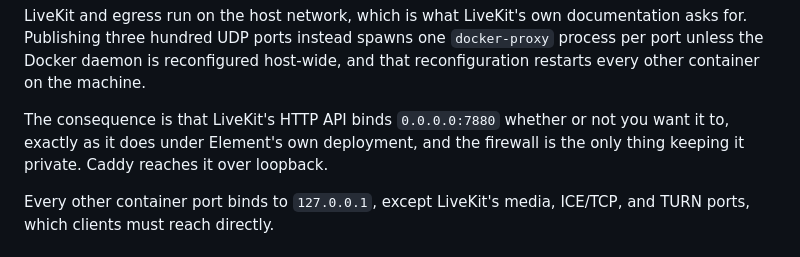
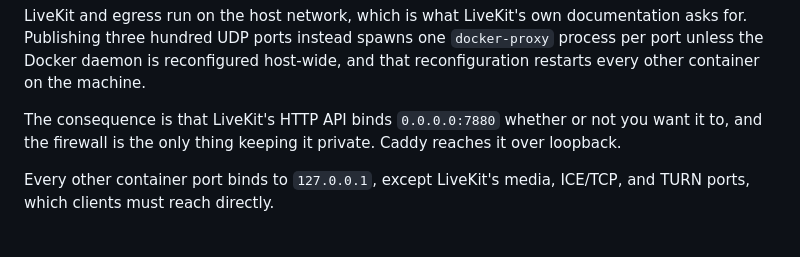
Before and after one commit to Tanq16/isane, a Markdown page: docs/deployment.md, the part around the change. GitHub-like rendering.

Commit message:
Drop the comparison to the platform this replaced
Claude-Session: https://claude.ai/code/session_01CEUHtBfjm3q1uGBEb52vQE

```diff
--- a/docs/deployment.md
+++ b/docs/deployment.md
@@ -31,7 +31,7 @@ One VPS running Docker, with Caddy on the host as a system binary. Caddy termina
 
 LiveKit and egress run on the host network, which is what LiveKit's own documentation asks for. Publishing three hundred UDP ports instead spawns one `docker-proxy` process per port unless the Docker daemon is reconfigured host-wide, and that reconfiguration restarts every other container on the machine.
 
-The consequence is that LiveKit's HTTP API binds `0.0.0.0:7880` whether or not you want it to, exactly as it does under Element's own deployment, and the firewall is the only thing keeping it private. Caddy reaches it over loopback.
+The consequence is that LiveKit's HTTP API binds `0.0.0.0:7880` whether or not you want it to, and the firewall is the only thing keeping it private. Caddy reaches it over loopback.
 
 Every other container port binds to `127.0.0.1`, except LiveKit's media, ICE/TCP, and TURN ports, which clients must reach directly.
 
```
